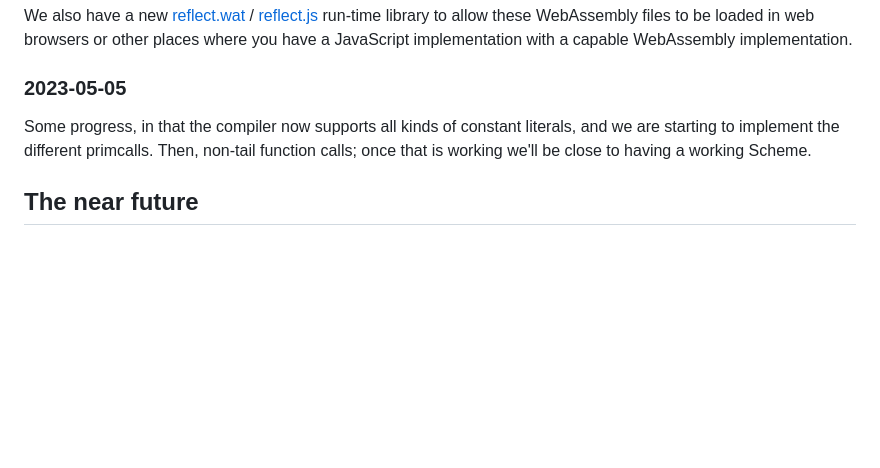
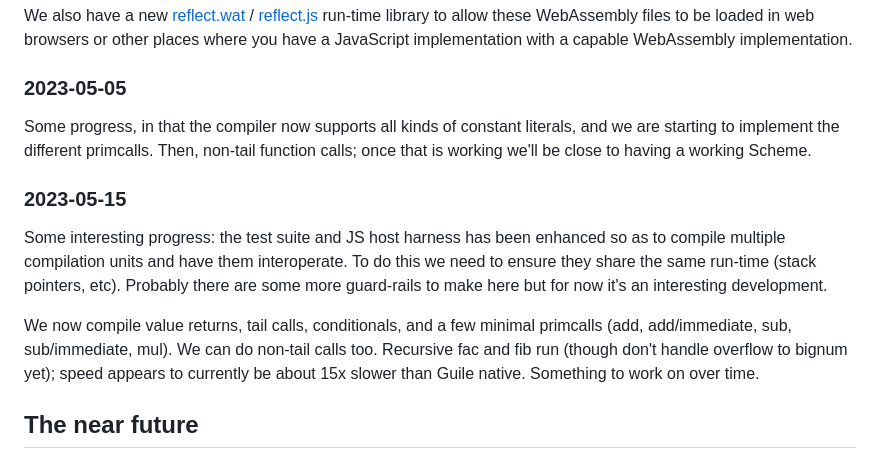
Before and after one commit to v128store/guile-hoot, a Markdown page: design/log.md, the part around the change. GitHub-like rendering; blank space fills up the shorter version.

Commit message:
Update log

```diff
--- a/design/log.md
+++ b/design/log.md
@@ -150,6 +150,20 @@ literals, and we are starting to implement the different primcalls.
 Then, non-tail function calls; once that is working we'll be close to
 having a working Scheme.
 
+### 2023-05-15
+
+Some interesting progress: the test suite and JS host harness has been
+enhanced so as to compile multiple compilation units and have them
+interoperate.  To do this we need to ensure they share the same run-time
+(stack pointers, etc).  Probably there are some more guard-rails to make
+here but for now it's an interesting development.
+
+We now compile value returns, tail calls, conditionals, and a few
+minimal primcalls (add, add/immediate, sub, sub/immediate, mul).  We can
+do non-tail calls too.  Recursive fac and fib run (though don't handle
+overflow to bignum yet); speed appears to currently be about 15x slower
+than Guile native.  Something to work on over time.
+
 ## The near future
 
 ### Differences from Guile's compiler backend
```
